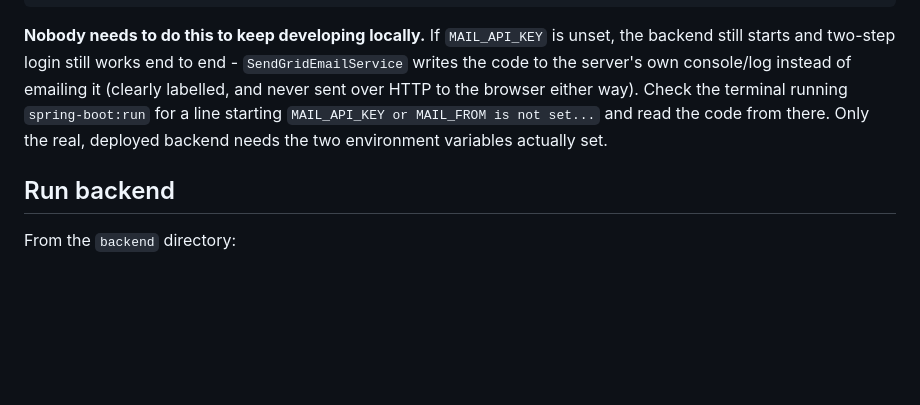
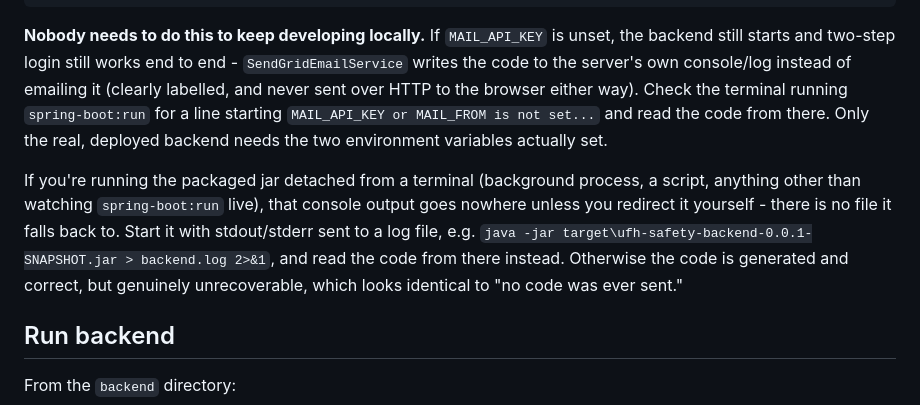
Before and after one commit to Mjubane5/ufh-safety-platform, a Markdown page: backend/README-BACKEND.md, the part around the change. GitHub-like rendering; blank space fills up the shorter version.

Commit message:
Note the detached-process gotcha for the dev OTP log fallback

```diff
--- a/backend/README-BACKEND.md
+++ b/backend/README-BACKEND.md
@@ -81,6 +81,15 @@ starting `MAIL_API_KEY or MAIL_FROM is not set...` and read the code from
 there. Only the real, deployed backend needs the two environment variables
 actually set.
 
+If you're running the packaged jar detached from a terminal (background
+process, a script, anything other than watching `spring-boot:run` live),
+that console output goes nowhere unless you redirect it yourself - there is
+no file it falls back to. Start it with stdout/stderr sent to a log file, e.g.
+`java -jar target\ufh-safety-backend-0.0.1-SNAPSHOT.jar > backend.log 2>&1`,
+and read the code from there instead. Otherwise the code is generated and
+correct, but genuinely unrecoverable, which looks identical to "no code was
+ever sent."
+
 ## Run backend
 
 From the `backend` directory:
```
